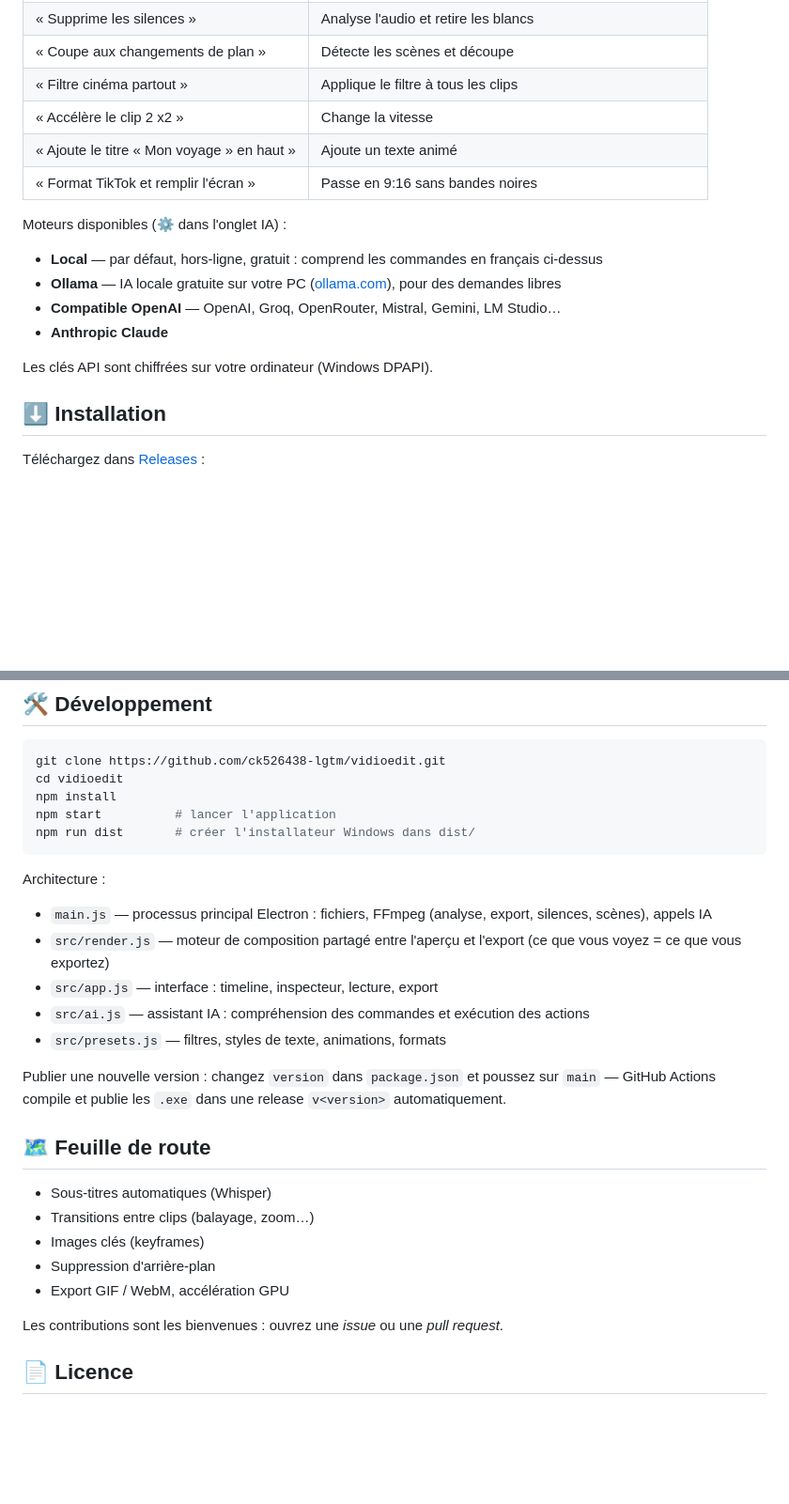
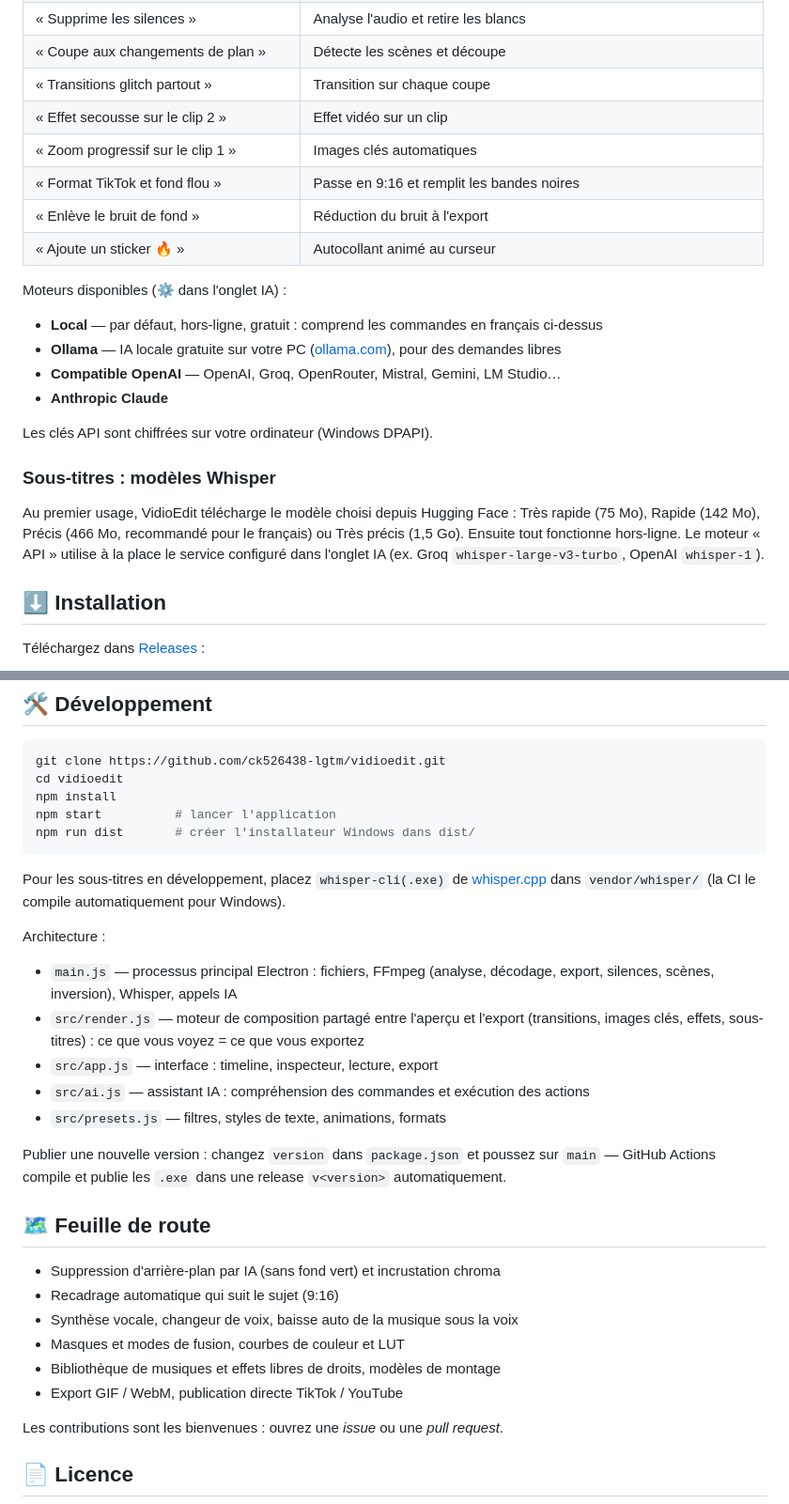
Before and after one commit to ck526438-lgtm/vidioedit, a Markdown page: README.md, 2 parts joined by grey strips. Shown at 94% size. Drawn GitHub-style; blank space fills up the shorter version.

````diff
--- a/README.md
+++ b/README.md
@@ -45,9 +52,11 @@ Onglet **✨ IA** : décrivez le montage, l'assistant l'applique (et tout s'annu
 | « Supprime les silences » | Analyse l'audio et retire les blancs |
 | « Coupe aux changements de plan » | Détecte les scènes et découpe |
-| « Filtre cinéma partout » | Applique le filtre à tous les clips |
-| « Accélère le clip 2 x2 » | Change la vitesse |
-| « Ajoute le titre « Mon voyage » en haut » | Ajoute un texte animé |
-| « Format TikTok et remplir l'écran » | Passe en 9:16 sans bandes noires |
+| « Transitions glitch partout » | Transition sur chaque coupe |
+| « Effet secousse sur le clip 2 » | Effet vidéo sur un clip |
+| « Zoom progressif sur le clip 1 » | Images clés automatiques |
+| « Format TikTok et fond flou » | Passe en 9:16 et remplit les bandes noires |
+| « Enlève le bruit de fond » | Réduction du bruit à l'export |
+| « Ajoute un sticker 🔥 » | Autocollant animé au curseur |
 
 Moteurs disponibles (⚙ dans l'onglet IA) :
 - **Local** — par défaut, hors-ligne, gratuit : comprend les commandes en français ci-dessus
@@ -56,6 +65,10 @@ Moteurs disponibles (⚙ dans l'onglet IA) :
 - **Anthropic Claude**
 
 Les clés API sont chiffrées sur votre ordinateur (Windows DPAPI).
+
+### Sous-titres : modèles Whisper
+
+Au premier usage, VidioEdit télécharge le modèle choisi depuis Hugging Face : Très rapide (75 Mo), Rapide (142 Mo), Précis (466 Mo, recommandé pour le français) ou Très précis (1,5 Go). Ensuite tout fonctionne hors-ligne. Le moteur « API » utilise à la place le service configuré dans l'onglet IA (ex. Groq `whisper-large-v3-turbo`, OpenAI `whisper-1`).
 
 ## ⬇ Installation
 
@@ -89,9 +102,11 @@ npm start          # lancer l'application
 npm run dist       # créer l'installateur Windows dans dist/
 ```
 
+Pour les sous-titres en développement, placez `whisper-cli(.exe)` de [whisper.cpp](https://github.com/ggml-org/whisper.cpp) dans `vendor/whisper/` (la CI le compile automatiquement pour Windows).
+
 Architecture :
-- `main.js` — processus principal Electron : fichiers, FFmpeg (analyse, export, silences, scènes), appels IA
-- `src/render.js` — moteur de composition partagé entre l'aperçu et l'export (ce que vous voyez = ce que vous exportez)
+- `main.js` — processus principal Electron : fichiers, FFmpeg (analyse, décodage, export, silences, scènes, inversion), Whisper, appels IA
+- `src/render.js` — moteur de composition partagé entre l'aperçu et l'export (transitions, images clés, effets, sous-titres) : ce que vous voyez = ce que vous exportez
 - `src/app.js` — interface : timeline, inspecteur, lecture, export
 - `src/ai.js` — assistant IA : compréhension des commandes et exécution des actions
 - `src/presets.js` — filtres, styles de texte, animations, formats
@@ -100,11 +115,12 @@ Publier une nouvelle version : changez `version` dans `package.json` et poussez
 
 ## 🗺 Feuille de route
 
-- Sous-titres automatiques (Whisper)
-- Transitions entre clips (balayage, zoom…)
-- Images clés (keyframes)
-- Suppression d'arrière-plan
-- Export GIF / WebM, accélération GPU
+- Suppression d'arrière-plan par IA (sans fond vert) et incrustation chroma
+- Recadrage automatique qui suit le sujet (9:16)
+- Synthèse vocale, changeur de voix, baisse auto de la musique sous la voix
+- Masques et modes de fusion, courbes de couleur et LUT
+- Bibliothèque de musiques et effets libres de droits, modèles de montage
+- Export GIF / WebM, publication directe TikTok / YouTube
 
 Les contributions sont les bienvenues : ouvrez une *issue* ou une *pull request*.
 
````
Also changed, not shown: other parts of README.md (+20 -13 lines), docs/capture.png, 12 other files.
